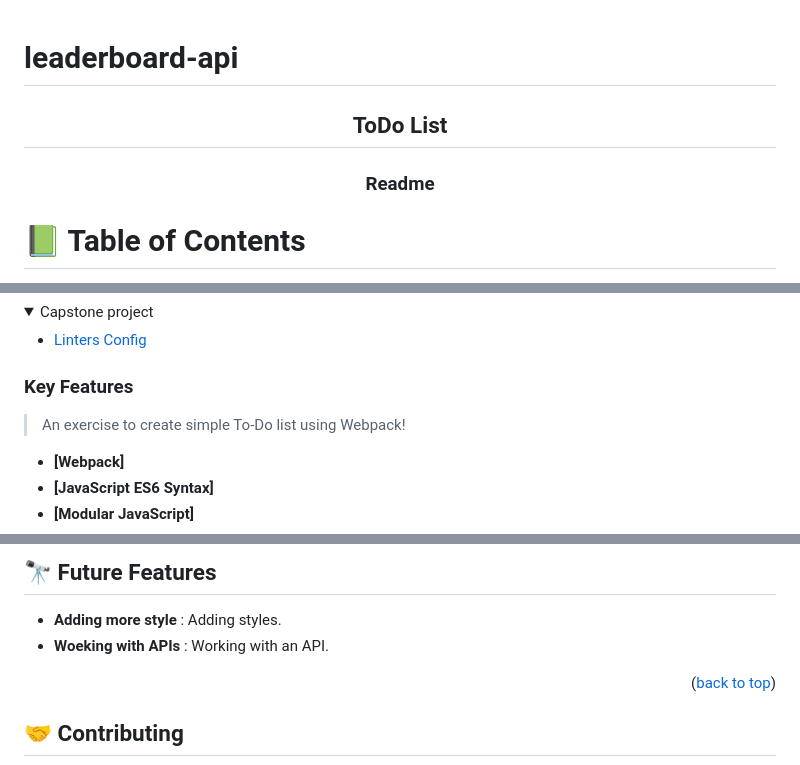
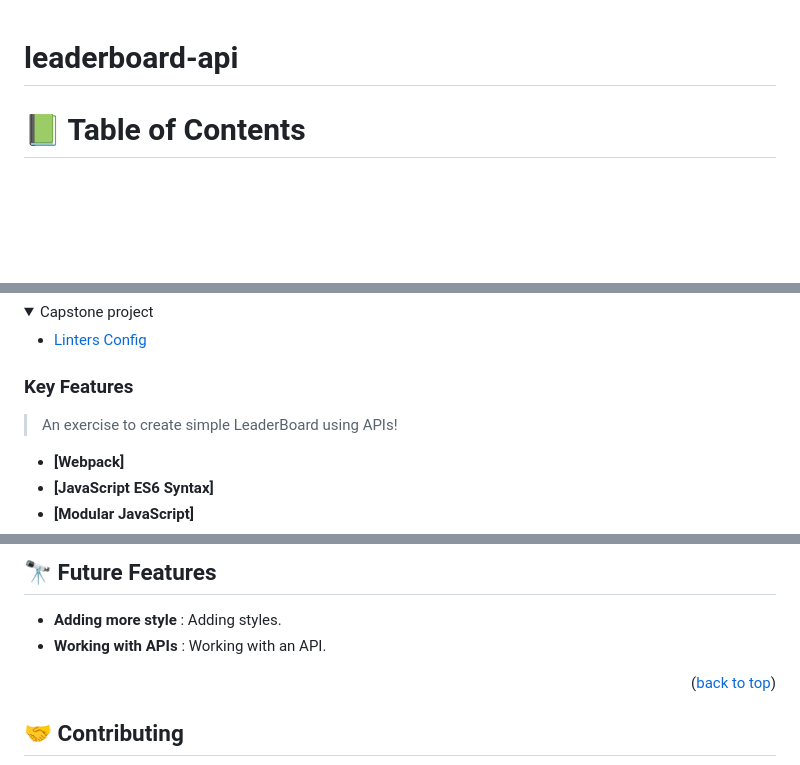
Before and after one commit to Maedea9/leaderboard-api, a Markdown page: README.md, 3 parts joined by grey strips. Drawn GitHub-style; folded sections open; blank space fills up the shorter version.

```diff
--- a/README.md
+++ b/README.md
@@ -3,9 +3,6 @@
 <a name="readme-top"></a>
 
 <div align="center">
-
-  <h2><b>ToDo List</b></h2>
-   <h3><b>Readme</b></h3>
 
 </div>
 
@@ -52,7 +49,7 @@
 
 ### Key Features <a name="key-features"></a>
 
-> An exercise to create simple To-Do list using Webpack!
+> An exercise to create simple LeaderBoard using APIs!
 
 - **[Webpack]**
 - **[JavaScript ES6 Syntax]**
@@ -117,7 +114,7 @@ GitHub pages.
 ## 🔭 Future Features <a name="future-features"></a>
 
 - **Adding more style** : Adding styles.
-- **Woeking with APIs** : Working with an API.
+- **Working with APIs** : Working with an API.
 
 <p align="right">(<a href="#readme-top">back to top</a>)</p>
 
```
